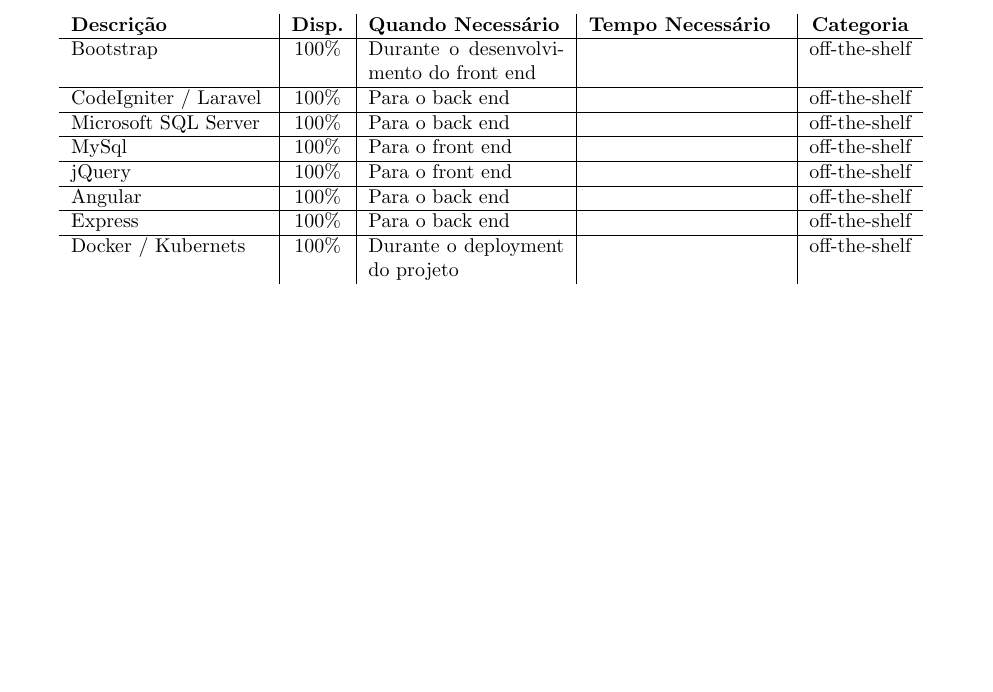
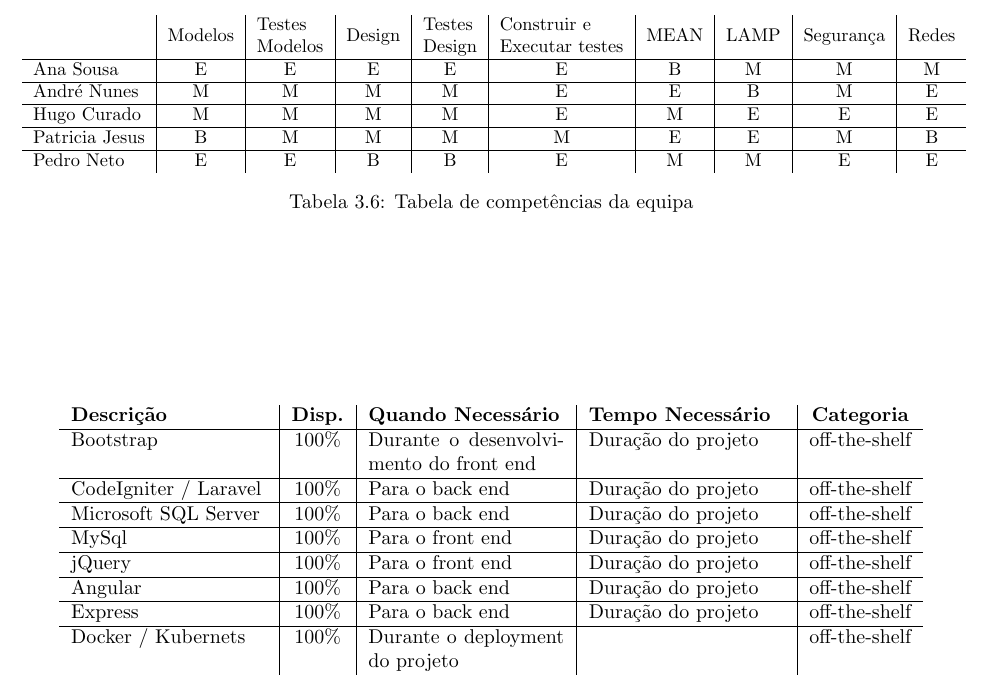
Before and after one commit to HFSVBC/projetofinal_1718, a LaTeX document (Relatorios/Relatorio_PGP/relatorio_fase_I/Relatorio_PGP_fase_I.tex): part of page 14 of 18, cut at the place of the change, the shorter picture padded with empty space. Compiled offline with pdfLaTeX.

Commit message:
alteracoes relatorio

```diff
--- a/Relatorios/Relatorio_PGP/relatorio_fase_I/Relatorio_PGP_fase_I.tex
+++ b/Relatorios/Relatorio_PGP/relatorio_fase_I/Relatorio_PGP_fase_I.tex
@@ -397,17 +381,35 @@
 \caption{Disponibilidade por pessoa por semana}
 \label{dppps}
 \end{table}
-\begin{table}[h]
+
+\begin{table}[]
+\centering
+\begin{adjustbox}{width=1.1\textwidth, center=\textwidth}
+\label{my-label}
+\begin{tabular}{l|c|c|c|c|c|c|c|c|c}
+ & \multicolumn{1}{l|}{Modelos} & \multicolumn{1}{l|}{\begin{tabular}[c]{@{}l@{}}Testes\\ Modelos\end{tabular}} & \multicolumn{1}{l|}{Design} & \multicolumn{1}{l|}{\begin{tabular}[c]{@{}l@{}}Testes\\ Design\end{tabular}} & \multicolumn{1}{l|}{\begin{tabular}[c]{@{}l@{}}Construir e\\ Executar testes\end{tabular}} & \multicolumn{1}{l|}{MEAN} & \multicolumn{1}{l|}{LAMP} & \multicolumn{1}{l|}{Segurança} & \multicolumn{1}{l}{Redes} \\ \hline
+Ana Sousa & E & E & E & E & E & B & M & M & M \\ \hline
+André Nunes & M & M & M & M & E & E & B & M & E \\ \hline
+Hugo Curado & M & M & M & M & E & M & E & E & E \\ \hline
+Patricia Jesus & B & M & M & M & M & E & E & M & B \\ \hline
+Pedro Neto & E & E & B & B & E & M & M & E & E
+\end{tabular}
+\end{adjustbox}
+\caption{Tabela de competências da equipa}
+\end{table}
+
+
+\begin{table}[]
 \centering
 \begin{tabularx}{\textwidth}{X|c|X|X|c}
 \textbf{Descrição} & \textbf{Disp.} & \textbf{Quando Necessário} & \textbf{Tempo Necessário} & \textbf{Categoria} \\ \hline
-Bootstrap & \multicolumn{1}{c|}{100\%} & Durante o desenvolvimento do front end &  & off-the-shelf \\ \hline
-CodeIgniter / Laravel & 100\% & Para o back end &  & off-the-shelf \\ \hline
-Microsoft SQL Server & \multicolumn{1}{c|}{100\%} & Para o back end &  & off-the-shelf \\ \hline
-MySql & 100\% & Para o front end &  & off-the-shelf \\ \hline
-jQuery & 100\% & Para o front end &  & off-the-shelf \\ \hline
-Angular & 100\% & Para o back end &  & off-the-shelf \\ \hline
-Express & 100\% & Para o back end &  & off-the-shelf \\ \hline
+Bootstrap & \multicolumn{1}{c|}{100\%} & Durante o desenvolvimento do front end & Duração do projeto & off-the-shelf \\ \hline
+CodeIgniter / Laravel & 100\% & Para o back end & Duração do projeto & off-the-shelf \\ \hline
+Microsoft SQL Server & \multicolumn{1}{c|}{100\%} & Para o back end & Duração do projeto & off-the-shelf \\ \hline
+MySql & 100\% & Para o front end & Duração do projeto & off-the-shelf \\ \hline
+jQuery & 100\% & Para o front end & Duração do projeto & off-the-shelf \\ \hline
+Angular & 100\% & Para o back end & Duração do projeto & off-the-shelf \\ \hline
+Express & 100\% & Para o back end & Duração do projeto & off-the-shelf \\ \hline
 Docker / Kubernets & \multicolumn{1}{c|}{100\%} & Durante o deployment do projeto &  & off-the-shelf \\
 \end{tabularx}
 \caption{Tabela de Recursos Software}
@@ -431,7 +434,7 @@
 \section{Processo de desenvolvimento de software}
 A nossa escolha sobre o modelo de processo a utilizar recai sobre o modelo incremental porque é aquele que melhor se adapta à equipa e ao produto a desenvolver.\\
 Visto ser um modelo constituido por mini cascatas conseguimos ter uma funcionalidade a 100\% mais rapidamente do que com qualquer outro modelo de processo. Isto será especialmente relevante nas reuniões com os clientes (professores), pois, assim conseguimos apresentar funcionalidades com maturidade de software e assim o retorno será mais preciso,ao contrário do que acontece com outros modelos de processo em que as funcionalidades nem sempre apresentam maturidade de software o que pode levar a um retorno mais vago.
-\pagebreak
+
 
 \section{Organização da equipa}
 O modelo de organização da equipa a usar é o modelo matricial. Esta escolha justifica-se principalmente pela modularidade do projecto em causa, o que elimina a organização horizontal, o facto de ser descentralizado é um factor a favor e elimina o modelo hierárquico que é centralizado.\\
```
Also changed, not shown: Relatorios/Relatorio_PGP/relatorio_fase_I/Relatorio_PGP_fase_I.pdf, Relatorios/Relatorio_PGP/relatorio_fase_I/Relatorio_PGP_fase_I.tex (34 more changed lines), 4 other files.
